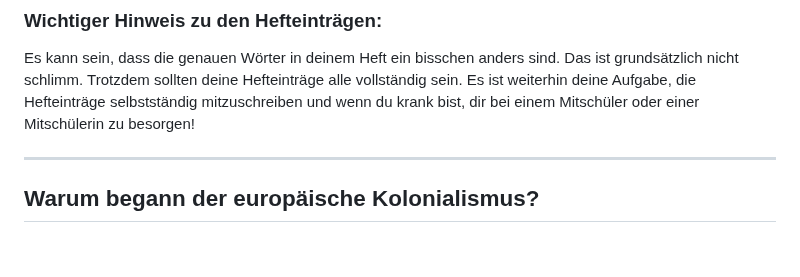
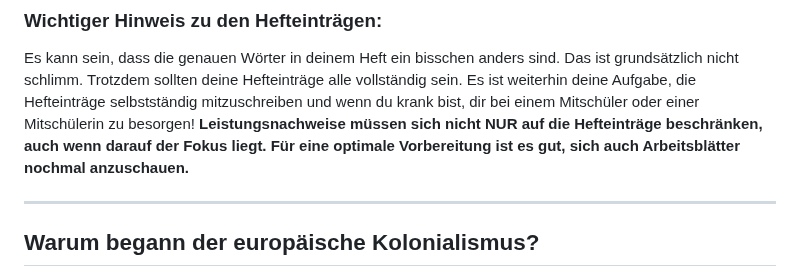
Before and after one commit to Silas-Hartmann/Silas-Hartmann.github.io, a Markdown page: GPG_6/Hefteinträge_GPG_6/Hefteinträge GPG 6.md, the part around the change. GitHub-like rendering; blank space fills up the shorter version.

```diff
--- a/GPG_6/Hefteinträge_GPG_6/Hefteinträge GPG 6.md
+++ b/GPG_6/Hefteinträge_GPG_6/Hefteinträge GPG 6.md
@@ -2,6 +2,7 @@
 
 ### Wichtiger Hinweis zu den Hefteinträgen:
 Es kann sein, dass die genauen Wörter in deinem Heft ein bisschen anders sind. Das ist grundsätzlich nicht schlimm. Trotzdem sollten deine Hefteinträge alle vollständig sein. Es ist weiterhin deine Aufgabe, die Hefteinträge selbstständig mitzuschreiben und wenn du krank bist, dir bei einem Mitschüler oder einer Mitschülerin zu besorgen!
+**Leistungsnachweise müssen sich nicht NUR auf die Hefteinträge beschränken, auch wenn darauf der Fokus liegt. Für eine optimale Vorbereitung ist es gut, sich auch Arbeitsblätter nochmal anzuschauen.**
 
 ---
 
```
